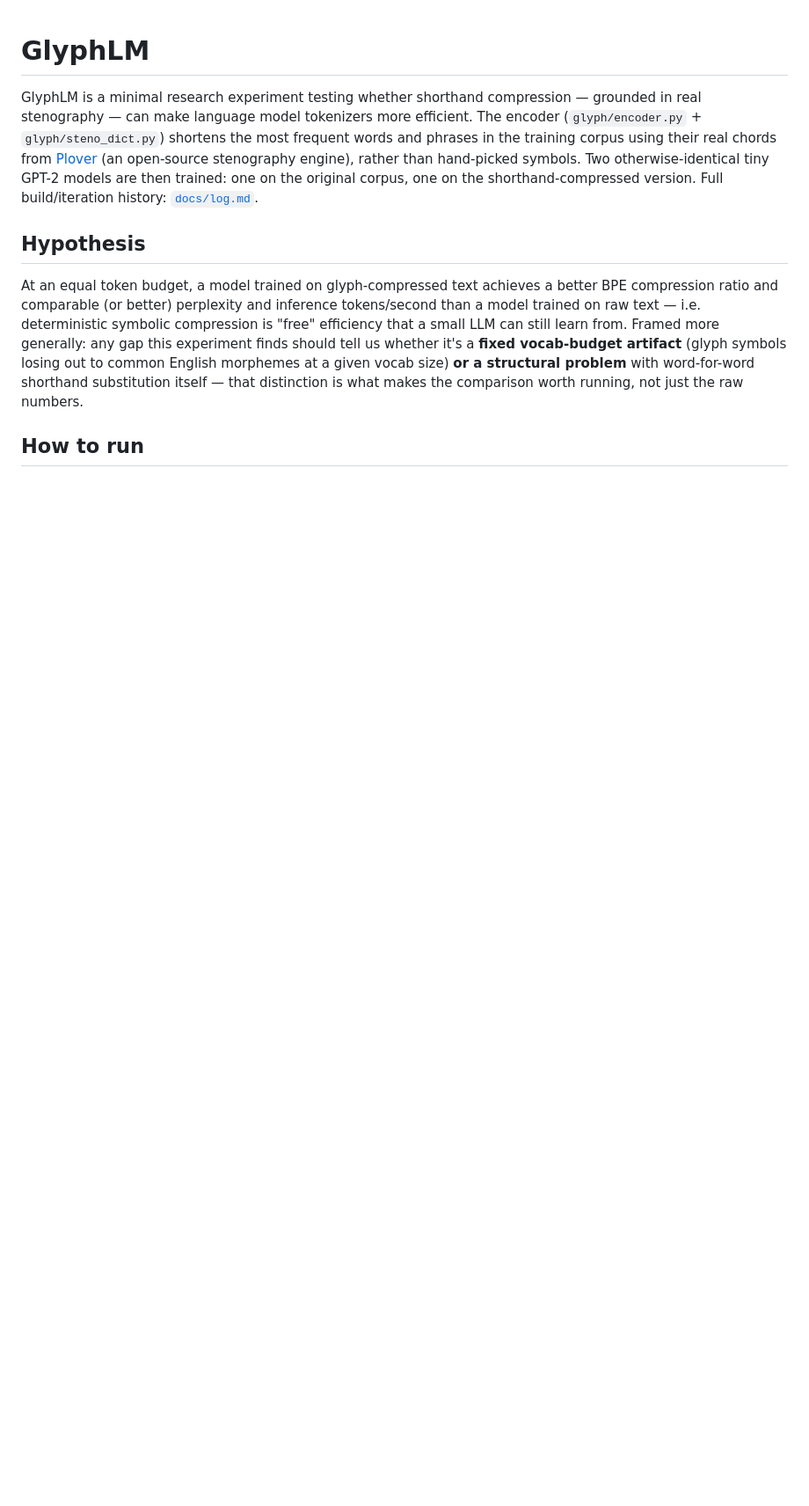
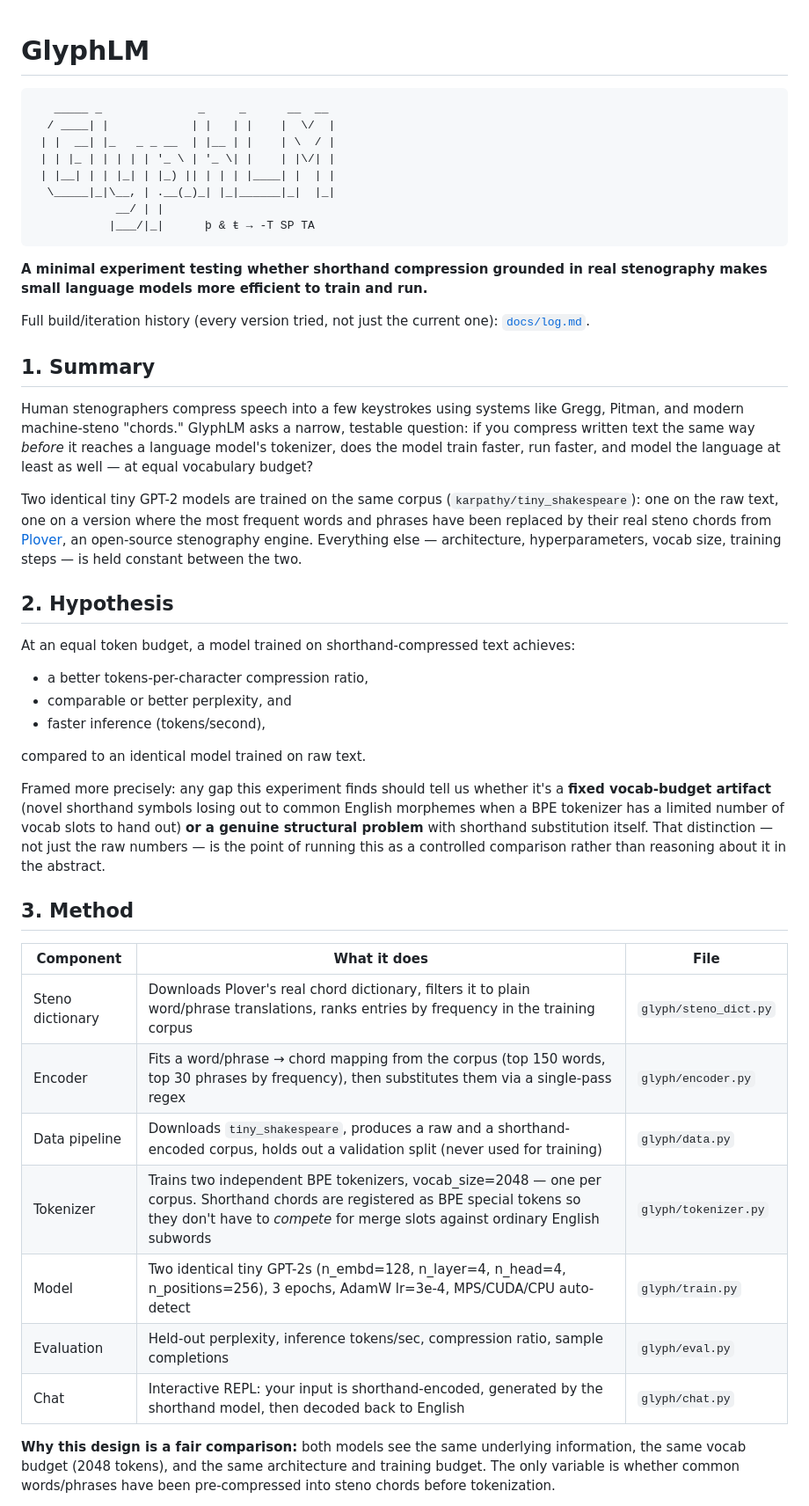
Before and after one commit to shoegazerstella/glyph-lm, a Markdown page: README.md, the part around one of its changes. Shown at 88% size. GitHub-like rendering; blank space fills up the shorter version.

````diff
--- a/README.md
+++ b/README.md
@@ -1,24 +1,67 @@
 # GlyphLM
 
-GlyphLM is a minimal research experiment testing whether shorthand compression —
-grounded in real stenography — can make language model tokenizers more efficient.
-The encoder (`glyph/encoder.py` + `glyph/steno_dict.py`) shortens the most frequent
-words and phrases in the training corpus using their real chords from
-[Plover](https://github.com/openstenoproject/plover) (an open-source stenography
-engine), rather than hand-picked symbols. Two otherwise-identical tiny GPT-2 models
-are then trained: one on the original corpus, one on the shorthand-compressed
-version. Full build/iteration history: [`docs/log.md`](docs/log.md).
+```
+   _____ _              _     _      __  __
+  / ____| |            | |   | |    |  \/  |
+ | |  __| |_   _ _ __  | |__ | |    | \  / |
+ | | |_ | | | | | '_ \ | '_ \| |    | |\/| |
+ | |__| | | |_| | |_) || | | | |____| |  | |
+  \_____|_|\__, | .__(_)_| |_|______|_|  |_|
+            __/ | |
+           |___/|_|      þ & ŧ → -T SP TA
+```
 
-## Hypothesis
+**A minimal experiment testing whether shorthand compression grounded in real
+stenography makes small language models more efficient to train and run.**
 
-At an equal token budget, a model trained on glyph-compressed text achieves a better
-BPE compression ratio and comparable (or better) perplexity and inference
-tokens/second than a model trained on raw text — i.e. deterministic symbolic
-compression is "free" efficiency that a small LLM can still learn from. Framed more
-generally: any gap this experiment finds should tell us whether it's a **fixed
-vocab-budget artifact** (glyph symbols losing out to common English morphemes at a
-given vocab size) **or a structural problem** with word-for-word shorthand
-substitution itself — that distinction is what makes the comparison worth running,
-not just the raw numbers.
+Full build/iteration history (every version tried, not just the current one):
+[`docs/log.md`](docs/log.md).
 
-## How to run
+## 1. Summary
+
+Human stenographers compress speech into a few keystrokes using systems like
+Gregg, Pitman, and modern machine-steno "chords." GlyphLM asks a narrow, testable
+question: if you compress written text the same way *before* it reaches a
+language model's tokenizer, does the model train faster, run faster, and model
+the language at least as well — at equal vocabulary budget?
+
+Two identical tiny GPT-2 models are trained on the same corpus
+(`karpathy/tiny_shakespeare`): one on the raw text, one on a version where the
+most frequent words and phrases have been replaced by their real steno chords
+from [Plover](https://github.com/openstenoproject/plover), an open-source
+stenography engine. Everything else — architecture, hyperparameters, vocab size,
+training steps — is held constant between the two.
+
+## 2. Hypothesis
+
+At an equal token budget, a model trained on shorthand-compressed text achieves:
+- a better tokens-per-character compression ratio,
+- comparable or better perplexity, and
+- faster inference (tokens/second),
+
+compared to an identical model trained on raw text.
+
+Framed more precisely: any gap this experiment finds should tell us whether it's
+a **fixed vocab-budget artifact** (novel shorthand symbols losing out to common
+English morphemes when a BPE tokenizer has a limited number of vocab slots to
+hand out) **or a genuine structural problem** with shorthand substitution itself.
+That distinction — not just the raw numbers — is the point of running this as a
+controlled comparison rather than reasoning about it in the abstract.
+
+## 3. Method
+
+| Component | What it does | File |
+|---|---|---|
+| Steno dictionary | Downloads Plover's real chord dictionary, filters it to plain word/phrase translations, ranks entries by frequency in the training corpus | `glyph/steno_dict.py` |
+| Encoder | Fits a word/phrase → chord mapping from the corpus (top 150 words, top 30 phrases by frequency), then substitutes them via a single-pass regex | `glyph/encoder.py` |
+| Data pipeline | Downloads `tiny_shakespeare`, produces a raw and a shorthand-encoded corpus, holds out a validation split (never used for training) | `glyph/data.py` |
+| Tokenizer | Trains two independent BPE tokenizers, vocab_size=2048 — one per corpus. Shorthand chords are registered as BPE special tokens so they don't have to *compete* for merge slots against ordinary English subwords | `glyph/tokenizer.py` |
+| Model | Two identical tiny GPT-2s (n_embd=128, n_layer=4, n_head=4, n_positions=256), 3 epochs, AdamW lr=3e-4, MPS/CUDA/CPU auto-detect | `glyph/train.py` |
+| Evaluation | Held-out perplexity, inference tokens/sec, compression ratio, sample completions | `glyph/eval.py` |
+| Chat | Interactive REPL: your input is shorthand-encoded, generated by the shorthand model, then decoded back to English | `glyph/chat.py` |
+
+**Why this design is a fair comparison:** both models see the same underlying
+information, the same vocab budget (2048 tokens), and the same architecture and
+training budget. The only variable is whether common words/phrases have been
+pre-compressed into steno chords before tokenization.
+
````
Also changed, not shown: other parts of README.md (+88 -52 lines).
